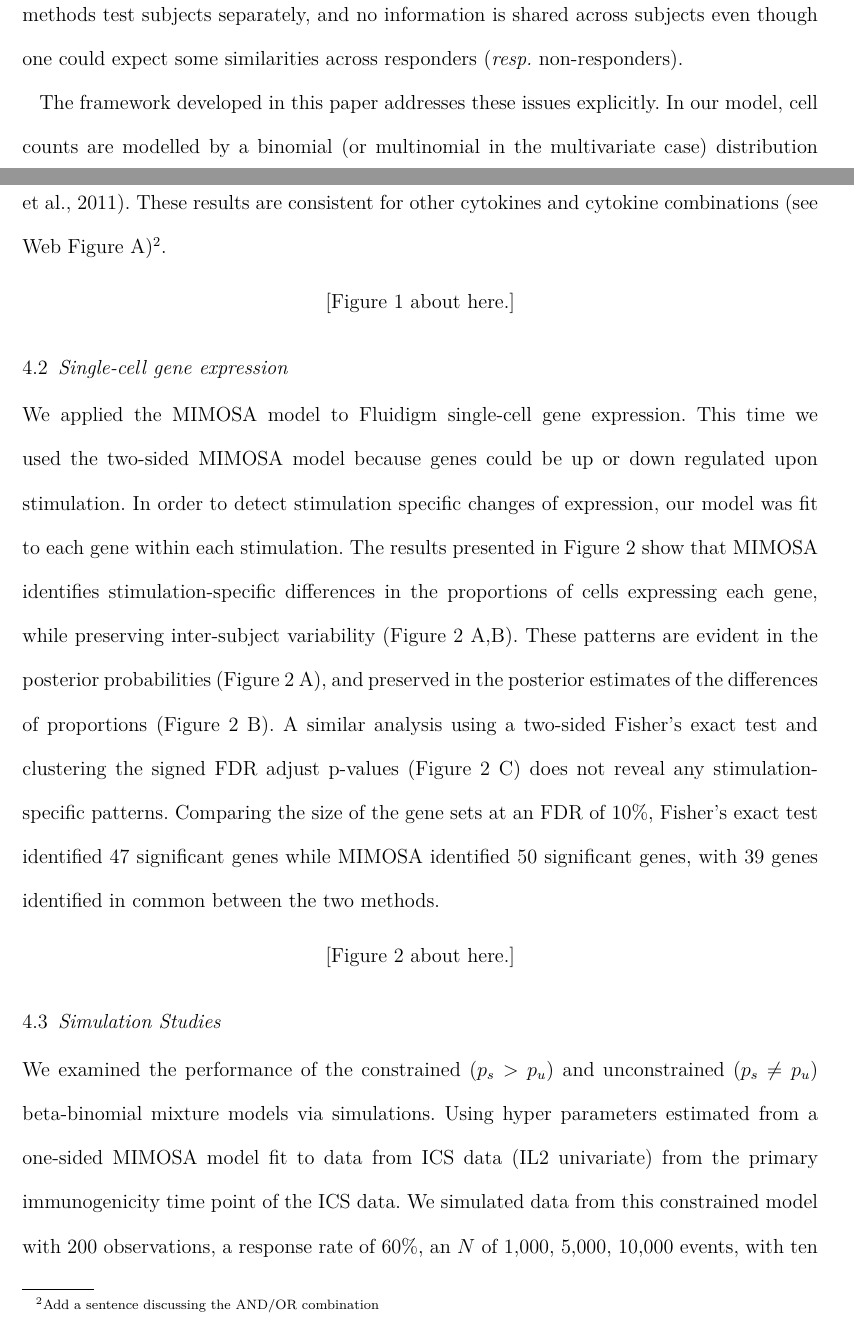
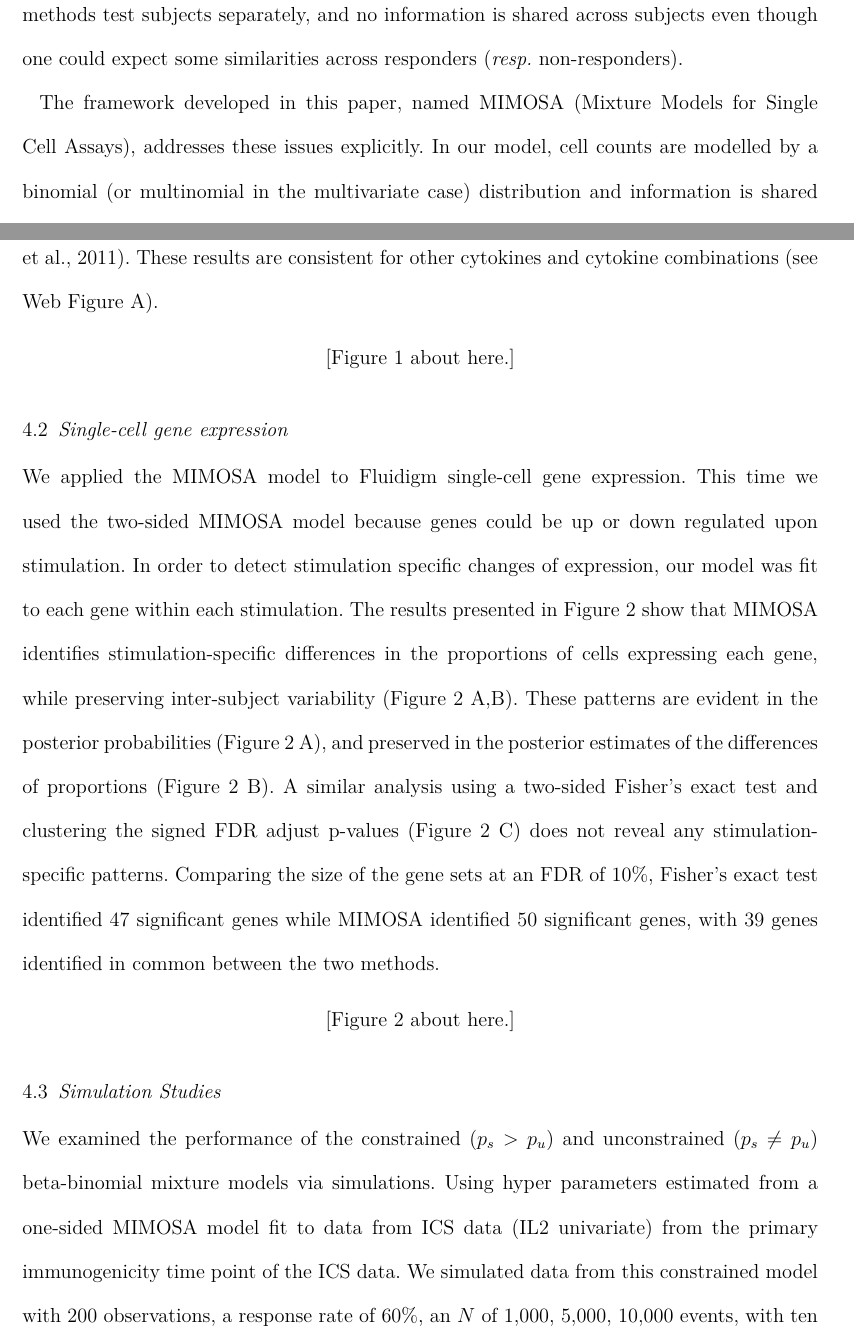
Before and after one commit to gfinak/MIMOSA_manuscript, a LaTeX document (MIMOSA.tex): two parts of pages 5 and 12 of 30, joined at a grey line, cut so that both start at the same text. Compiled offline with XeLaTeX; a LaTeX package or settings file that is missing is left out.

```diff
--- a/MIMOSA.tex
+++ b/MIMOSA.tex
@@ -39,14 +39,14 @@
 
 \title[MIMOSA: Mixture Models or Single-Cell Assays]{Mixture Models for Single-Cell Assays with Application to Vaccine Studies}
 %\author[1]{Greg Finak}
-%\author[2]{SC De Rosa}
+%\author[2]{Steve De Rosa}
 %\author[3]{Mario Roederer}
 %\author[1]{Raphael Gottardo}
 
 %\affil[1]{Vaccine and Infectious Disease Division, Fred Hutchinson Cancer Research Center (FHCRC), Seattle, WA}
 %\affil[2]{HIV Vaccine Trials Network, Fred Hutchinson Cancer Research Center (FHCRC), Seattle, WA}
 %\affil[3]{Vaccine Research Center, NIAID, NIH, 40 Convent Drive, Rm 5509, Bethesda, MD 20892}
-\author{Greg Finak$^{1}$, Andrew McDavid$^{1}$, \ldots, SC De Rosa$^{2}$, Mario Roederer$^{3}$, and Raphael Gottardo$^{1,*}$\email{rgottard@fhcrc.org}\\
+\author{Greg Finak$^{1}$, Andrew McDavid$^{1}$, \ldots, Steve De Rosa$^{1,2}$, Mario Roederer$^{3}$, and Raphael Gottardo$^{1,*}$\email{rgottard@fhcrc.org}\\
 $^{1}$Vaccine and Infectious Disease Division, Fred Hutchinson Cancer Research Center (FHCRC), Seattle, WA\\
 $^{2}$HIV Vaccine Trials Network, Fred Hutchinson Cancer Research Center (FHCRC), Seattle, WA\\
 $^{3}$Vaccine Research Center, NIAID, NIH, 40 Convent Drive, Rm 5509, Bethesda, MD 20892}
@@ -114,7 +114,7 @@
 Although there is no standard approach to analyzing ICS assays, current methods range from ad-hoc rules based on log-fold changes~\citep{Trigona:2003}, to non--parametric methods~\citep{Sinclair:2004hs}, to permutation tests based on Hotelling's T$^2$ statistics~\citep{Nason:2006dx}, to exact tests of 2x2 contingency tables (\textit{e.g.}, Fisher's exact test and $\chi^2$ test)~\citep{Horton:2007tsa,Proschan:2009ks,Peiperl:2010ej,Nason:2006dx}.
 All of these methods test subjects separately, and no information is shared across subjects even though one could expect some similarities across responders (\textit{resp.} non-responders). %In addition, these methods generally test one marker at a time or pairwise combinations of markers, raising questions of appropriate multiple testing adjustments, or they perform global tests of significance on multiple markers resulting in decreased power to detect small changes in subsets of cytokines~\cite{Proschan:2009ks,Nason:2006dx}\footnote{What are we trying to say here? Let's update this sentence later}.
 
-The framework developed in this paper addresses these issues explicitly. In our model, cell counts are modelled by a binomial (or multinomial in the multivariate case) distribution and information is shared across subjects by means of a prior distribution placed on the unknown proportion(s) of the binomial (or multinomial) likelihood.
+The framework developed in this paper, named MIMOSA (Mixture Models for Single Cell Assays), addresses these issues explicitly. In our model, cell counts are modelled by a binomial (or multinomial in the multivariate case) distribution and information is shared across subjects by means of a prior distribution placed on the unknown proportion(s) of the binomial (or multinomial) likelihood.
 In order to discriminate between responders and non-responders, the prior is written as a mixture of two beta (or Dirichlet in the multivariate case) distributions where the hyper-parameters for each mixture component are shared across subjects.
 This sharing of information across subjects helps regularize proportion estimates when the cell counts are small, which is typical with single-cell assays, and increase sensitivity and specificity when detecting responders.
 Because our framework is multivariate in nature, multiple cell subsets can be model simultaneously, which could help detect small biological changes that are spread out across multiple cell subsets~\citep{Nason:2006dx}. Our paper is organized as follows, Section \ref{s:data} introduces the data and notations used in the paper. In Section \ref{s:DEone}, we present our model for testing differential marker expression in the univariate case. Section \ref{s:results} compares our approach to alternative methods and test the robustness of our model. In Section \ref{s:demarkercombos} we present a multvariate extension of our model that can be used to test multivariate marker differential expression and present some results using a single-cell gene expression data. Finally, in Section \ref{s:discussion} we discuss our findings and future work.
@@ -231,7 +231,7 @@
 \subsection{ICS}
 Using the ICS data, an ROC (receiver operator characteristic) analysis was performed to assess the sensitivity and specificity of the one-sided MIMOSA model compared to a one-sided Fisher's exact test, log fold-change, and a likelihood ratio test based on the MIMOSA model for identifying vaccine responders and non-responders. Observations at the day 0 time point were treated as true negatives, while observations at the day 182 time point were treated as true positives (potentially underestimating the sensitivity due to non-responders). The MIMOSA model has higher sensitivity and specificity than Fisher's exact test, the likelihood ratio test, or log fold-change for discriminating vaccine responders and non-responders  as shown by the ROC curves on Figure~\ref{fig:HVTN065}, panels A,C,E.
 At an FDR between 10-20\%, MIMOSA would lead to about 20\% more true positive being detected. Our comparison also show that ranking based on log-fold change alone is not reliable and should not be used.
-In addition, MIMOSA gave estimates of the observed false discovery rate that are better or comparable to competing methods (Figure~\ref{fig:HVTN065}, panels B,D,F). Here we presented the results based on IL2 and IFN$\gamma$ alone and the subset IL2 and/or IFN$\gamma$ that were used in the original study~\citep{Goepfert:2011ci}. These results are consistent for other cytokines and cytokine combinations (see Web Figure A)\footnote{Add a sentence discussing the AND/OR combination}.
+In addition, MIMOSA gave estimates of the observed false discovery rate that are better or comparable to competing methods (Figure~\ref{fig:HVTN065}, panels B,D,F). Here we presented the results based on IL2 and IFN$\gamma$ alone and the subset IL2 and/or IFN$\gamma$ that were used in the original study~\citep{Goepfert:2011ci}. These results are consistent for other cytokines and cytokine combinations (see Web Figure A).
 
 
 \begin{figure} %  figure placement: here, top, bottom, or page
```
Also changed, not shown: Figures/Multivariate_Sims_FDR.pdf, Figures/Multivariate_Sims_FDR_rev.pdf, Figures/Multivariate_Sims_ROC.pdf, Figures/Multivariate_Sims_ROC_rev.pdf, Figures/Sim_Onesided_FDR_1000.pdf, Figures/Sim_Onesided_FDR_10000.pdf, Figures/Sim_Onesided_FDR_5000.pdf, Figures/Sim_Truncated_FDR_1000.pdf, Figures/Sim_Truncated_FDR_10000.pdf, Figures/Sim_Truncated_FDR_5000.pdf, Figures/Sim_Twosided_FDR_1000.pdf, Figures/Sim_Twosided_FDR_10000.pdf, Figures/Sim_Twosided_FDR_5000.pdf, MIMOSA.pdf, 1 more files, 1 other file.
